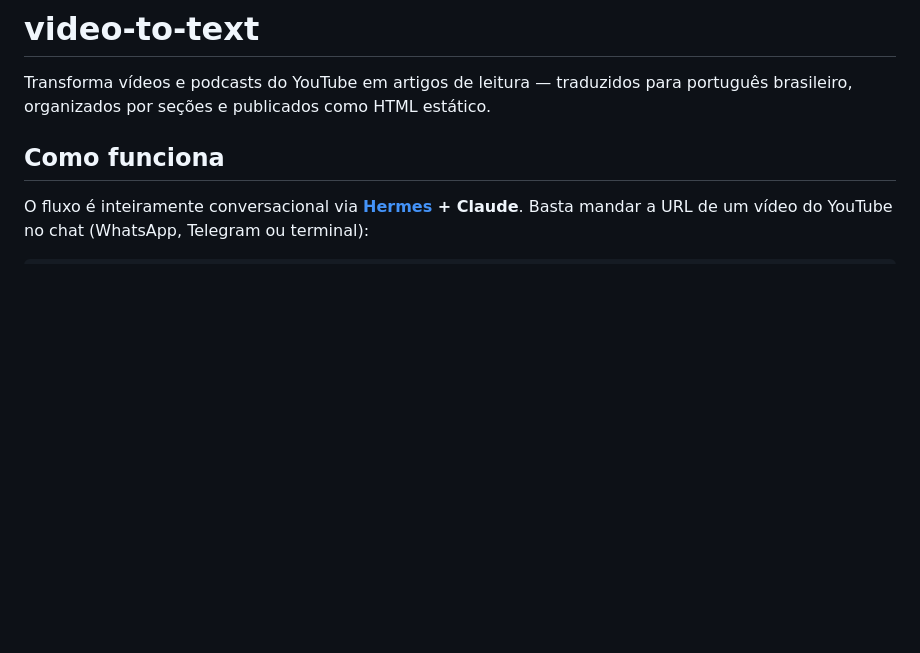
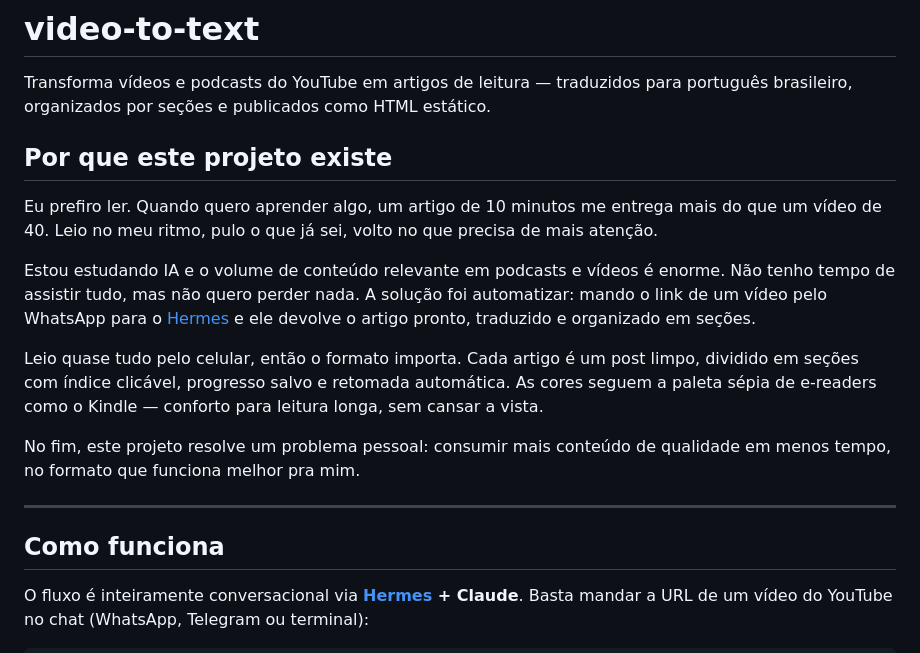
Before and after one commit to adhenawer/video-to-text, a Markdown page: README.md, the part around the change. GitHub-like rendering; blank space fills up the shorter version.

Commit message:
docs: adiciona seção 'Por que este projeto existe' no README
Co-Authored-By: Claude Opus 4.6 (1M context) <noreply@anthropic.com>

```diff
--- a/README.md
+++ b/README.md
@@ -1,6 +1,18 @@
 # video-to-text
 
 Transforma vídeos e podcasts do YouTube em artigos de leitura — traduzidos para português brasileiro, organizados por seções e publicados como HTML estático.
+
+## Por que este projeto existe
+
+Eu prefiro ler. Quando quero aprender algo, um artigo de 10 minutos me entrega mais do que um vídeo de 40. Leio no meu ritmo, pulo o que já sei, volto no que precisa de mais atenção.
+
+Estou estudando IA e o volume de conteúdo relevante em podcasts e vídeos é enorme. Não tenho tempo de assistir tudo, mas não quero perder nada. A solução foi automatizar: mando o link de um vídeo pelo WhatsApp para o [Hermes](https://github.com/NousResearch/hermes-agent) e ele devolve o artigo pronto, traduzido e organizado em seções.
+
+Leio quase tudo pelo celular, então o formato importa. Cada artigo é um post limpo, dividido em seções com índice clicável, progresso salvo e retomada automática. As cores seguem a paleta sépia de e-readers como o Kindle — conforto para leitura longa, sem cansar a vista.
+
+No fim, este projeto resolve um problema pessoal: consumir mais conteúdo de qualidade em menos tempo, no formato que funciona melhor pra mim.
+
+---
 
 ## Como funciona
 
```
